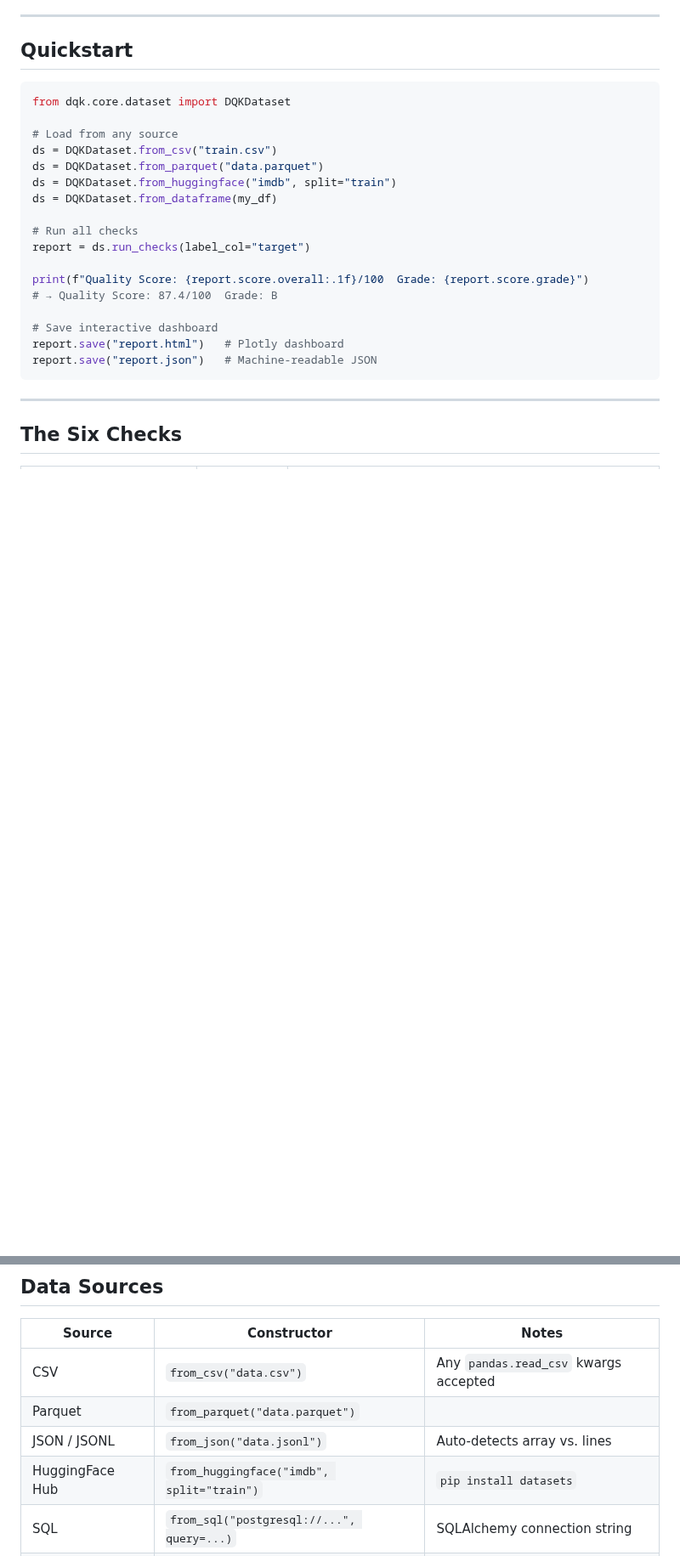
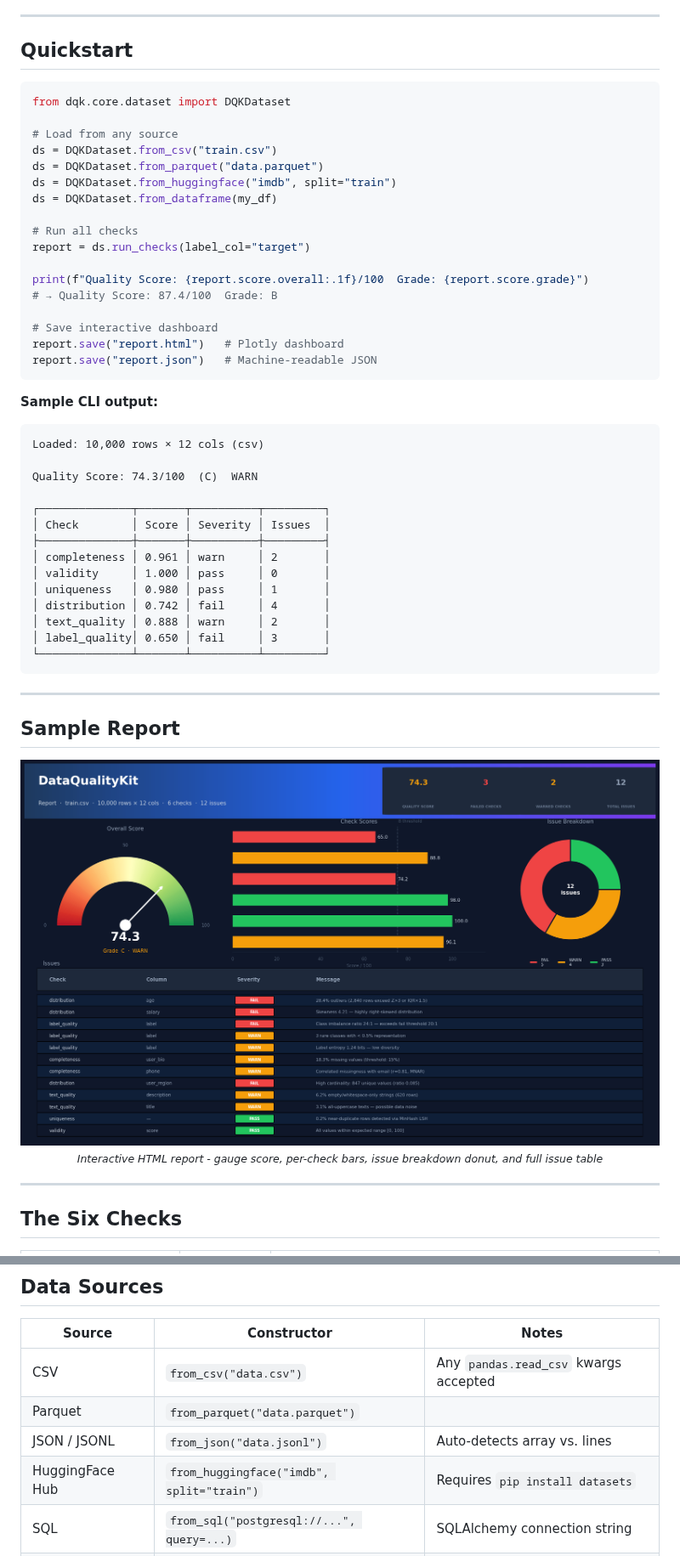
Before and after one commit to Darsh-Nandu/data-quality-kit, a Markdown page: README.md, 2 parts joined by grey strips. Shown at 85% size. Drawn GitHub-style; pictures changed too: assets/sample_report.png (added); blank space fills up the shorter version.

Commit message:
feat: added good html report and addressed the ci issues!

````diff
--- a/README.md
+++ b/README.md
@@ -74,6 +59,34 @@ report.save("report.html")   # Plotly dashboard
 report.save("report.json")   # Machine-readable JSON
 ```
 
+**Sample CLI output:**
+
+```
+Loaded: 10,000 rows × 12 cols (csv)
+
+Quality Score: 74.3/100  (C)  WARN
+
+┌──────────────┬───────┬──────────┬─────────┐
+│ Check        │ Score │ Severity │ Issues  │
+├──────────────┼───────┼──────────┼─────────┤
+│ completeness │ 0.961 │ warn     │ 2       │
+│ validity     │ 1.000 │ pass     │ 0       │
+│ uniqueness   │ 0.980 │ pass     │ 1       │
+│ distribution │ 0.742 │ fail     │ 4       │
+│ text_quality │ 0.888 │ warn     │ 2       │
+│ label_quality│ 0.650 │ fail     │ 3       │
+└──────────────┴───────┴──────────┴─────────┘
+```
+
+---
+
+## Sample Report
+
+<div align="center">
+  <img src="assets/sample_report.png" alt="DQK Interactive Report Dashboard" width="100%"/>
+  <sub><i>Interactive HTML report - gauge score, per-check bars, issue breakdown donut, and full issue table</i></sub>
+</div>
+
 ---
 
 ## The Six Checks
@@ -254,7 +246,7 @@ Exit code `0` = passes threshold. Exit code `1` = fails → blocks the pipeline.
 | CSV | `from_csv("data.csv")` | Any `pandas.read_csv` kwargs accepted |
 | Parquet | `from_parquet("data.parquet")` | |
 | JSON / JSONL | `from_json("data.jsonl")` | Auto-detects array vs. lines |
-| HuggingFace Hub | `from_huggingface("imdb", split="train")` | `pip install datasets` |
+| HuggingFace Hub | `from_huggingface("imdb", split="train")` | Requires `pip install datasets` |
 | SQL | `from_sql("postgresql://...", query=...)` | SQLAlchemy connection string |
 | pandas DataFrame | `from_dataframe(df)` | |
 | polars DataFrame | `from_dataframe(df)` | Auto-detected |
````
Also changed, not shown: other parts of README.md (+58 -91 lines), 11 other files.
